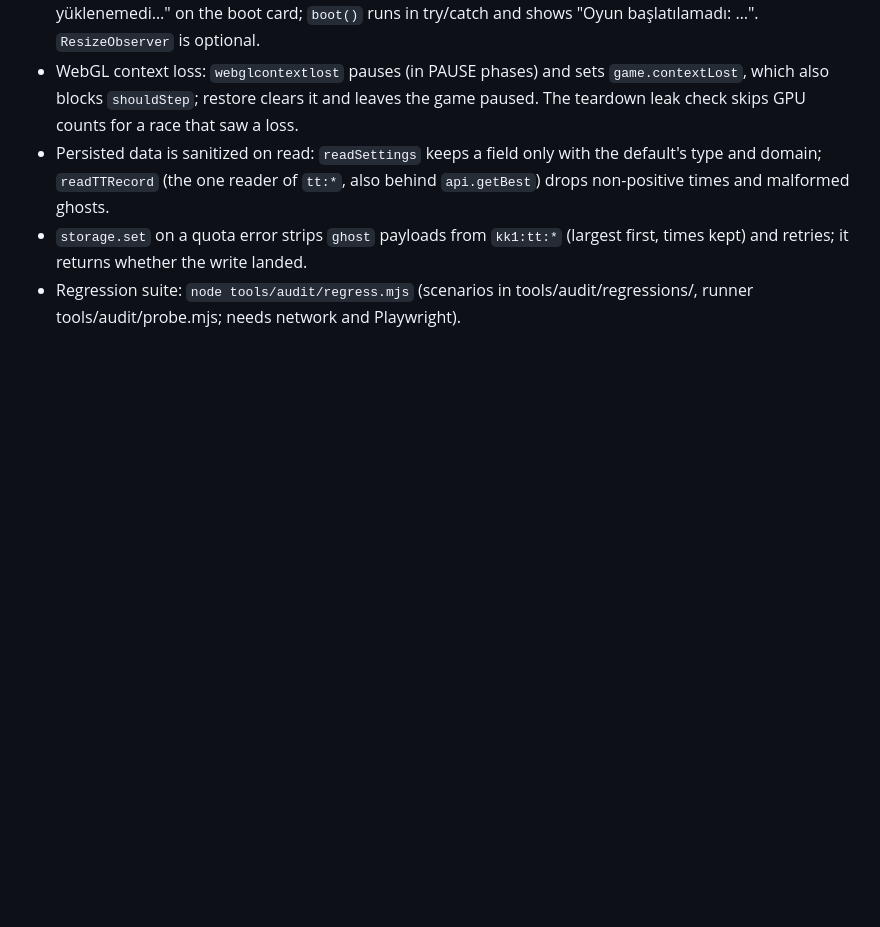
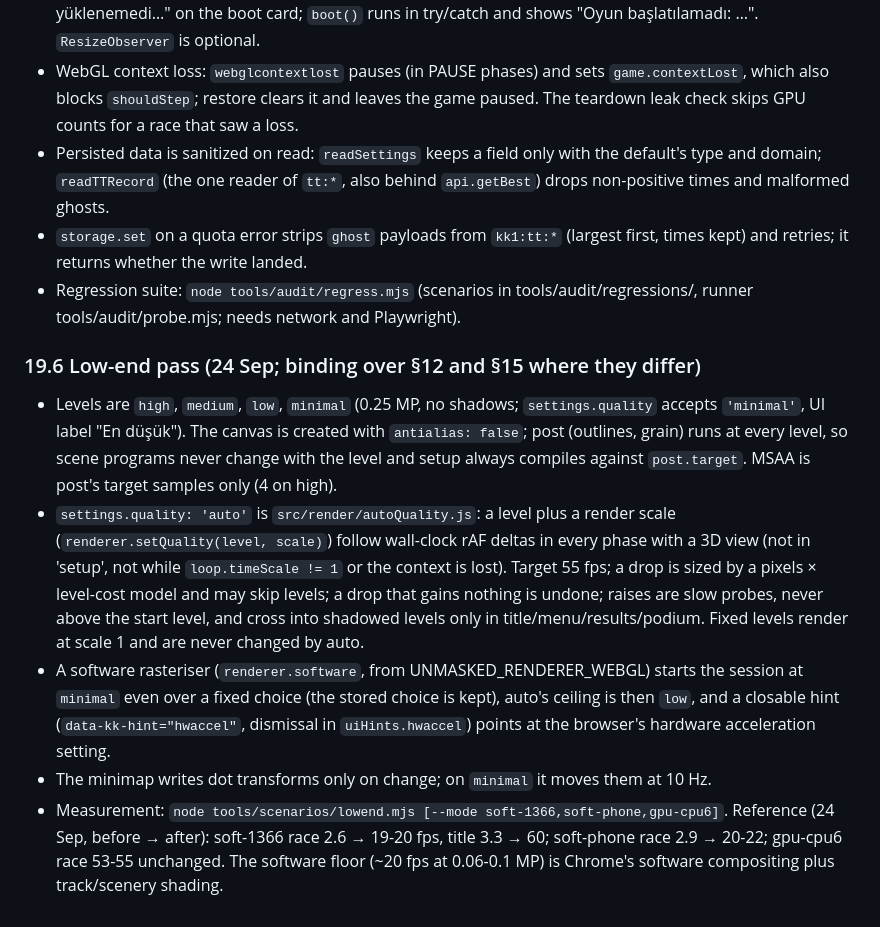
Before and after one commit to BurakErdemci/kagit-kart, a Markdown page: ARCHITECTURE.md, the part around the change. Drawn GitHub-style; blank space fills up the shorter version.

Commit message:
Contract: 19.6 low-end pass amendments

```diff
--- a/ARCHITECTURE.md
+++ b/ARCHITECTURE.md
@@ -829,3 +829,10 @@ answers to it:
 - Persisted data is sanitized on read: `readSettings` keeps a field only with the default's type and domain; `readTTRecord` (the one reader of `tt:*`, also behind `api.getBest`) drops non-positive times and malformed ghosts.
 - `storage.set` on a quota error strips `ghost` payloads from `kk1:tt:*` (largest first, times kept) and retries; it returns whether the write landed.
 - Regression suite: `node tools/audit/regress.mjs` (scenarios in tools/audit/regressions/, runner tools/audit/probe.mjs; needs network and Playwright).
+
+### 19.6 Low-end pass (24 Sep; binding over §12 and §15 where they differ)
+- Levels are `high`, `medium`, `low`, `minimal` (0.25 MP, no shadows; `settings.quality` accepts `'minimal'`, UI label "En düşük"). The canvas is created with `antialias: false`; post (outlines, grain) runs at every level, so scene programs never change with the level and setup always compiles against `post.target`. MSAA is post's target samples only (4 on high).
+- `settings.quality: 'auto'` is `src/render/autoQuality.js`: a level plus a render scale (`renderer.setQuality(level, scale)`) follow wall-clock rAF deltas in every phase with a 3D view (not in 'setup', not while `loop.timeScale != 1` or the context is lost). Target 55 fps; a drop is sized by a pixels × level-cost model and may skip levels; a drop that gains nothing is undone; raises are slow probes, never above the start level, and cross into shadowed levels only in title/menu/results/podium. Fixed levels render at scale 1 and are never changed by auto.
+- A software rasteriser (`renderer.software`, from UNMASKED_RENDERER_WEBGL) starts the session at `minimal` even over a fixed choice (the stored choice is kept), auto's ceiling is then `low`, and a closable hint (`data-kk-hint="hwaccel"`, dismissal in `uiHints.hwaccel`) points at the browser's hardware acceleration setting.
+- The minimap writes dot transforms only on change; on `minimal` it moves them at 10 Hz.
+- Measurement: `node tools/scenarios/lowend.mjs [--mode soft-1366,soft-phone,gpu-cpu6]`. Reference (24 Sep, before → after): soft-1366 race 2.6 → 19-20 fps, title 3.3 → 60; soft-phone race 2.9 → 20-22; gpu-cpu6 race 53-55 unchanged. The software floor (~20 fps at 0.06-0.1 MP) is Chrome's software compositing plus track/scenery shading.
```
